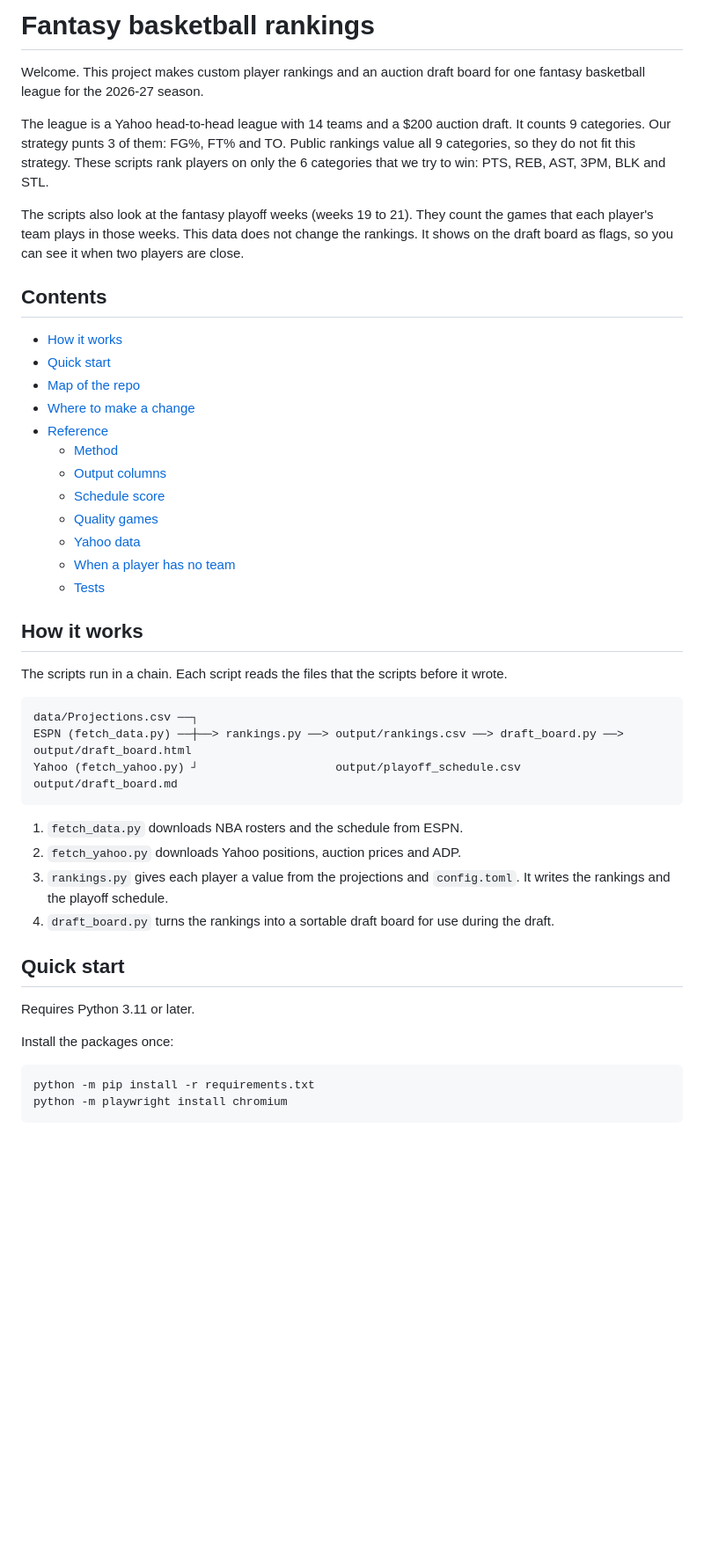
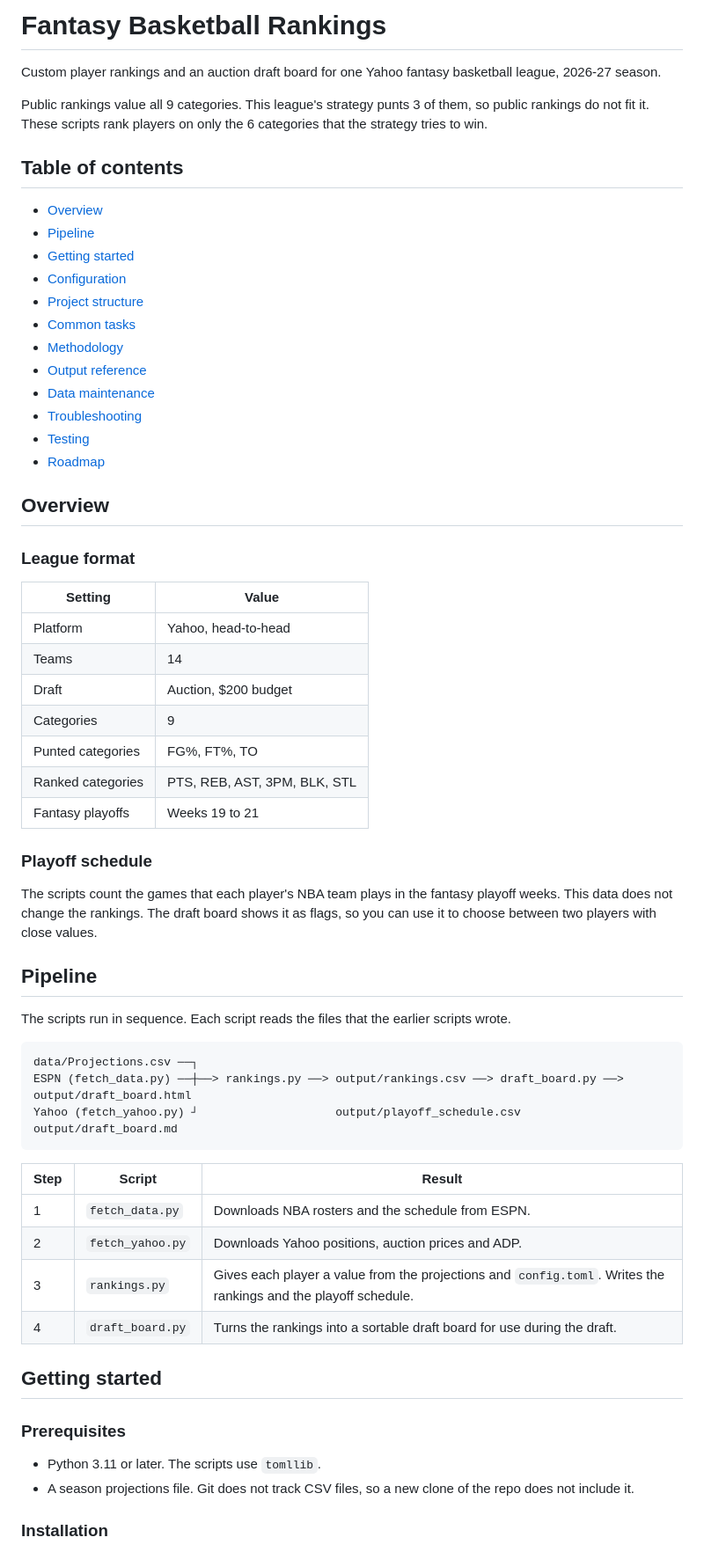
Before and after one commit to mccomark21/fantasy-basketball-rankings, a Markdown page: README.md, the part around one of its changes. Shown at 88% size. Rendered like a GitHub page; blank space fills up the shorter version.

````diff
--- a/README.md
+++ b/README.md
@@ -1,29 +1,45 @@
-# Fantasy basketball rankings
+# Fantasy Basketball Rankings
 
-Welcome. This project makes custom player rankings and an auction draft board for one fantasy basketball league for the 2026-27 season.
+Custom player rankings and an auction draft board for one Yahoo fantasy basketball league, 2026-27 season.
 
-The league is a Yahoo head-to-head league with 14 teams and a $200 auction draft. It counts 9 categories. Our strategy punts 3 of them: FG%, FT% and TO. Public rankings value all 9 categories, so they do not fit this strategy. These scripts rank players on only the 6 categories that we try to win: PTS, REB, AST, 3PM, BLK and STL.
+Public rankings value all 9 categories. This league's strategy punts 3 of them, so public rankings do not fit it. These scripts rank players on only the 6 categories that the strategy tries to win.
 
-The scripts also look at the fantasy playoff weeks (weeks 19 to 21). They count the games that each player's team plays in those weeks. This data does not change the rankings. It shows on the draft board as flags, so you can see it when two players are close.
+## Table of contents
 
-## Contents
+- [Overview](#overview)
+- [Pipeline](#pipeline)
+- [Getting started](#getting-started)
+- [Configuration](#configuration)
+- [Project structure](#project-structure)
+- [Common tasks](#common-tasks)
+- [Methodology](#methodology)
+- [Output reference](#output-reference)
+- [Data maintenance](#data-maintenance)
+- [Troubleshooting](#troubleshooting)
+- [Testing](#testing)
+- [Roadmap](#roadmap)
 
-- [How it works](#how-it-works)
-- [Quick start](#quick-start)
-- [Map of the repo](#map-of-the-repo)
-- [Where to make a change](#where-to-make-a-change)
-- [Reference](#reference)
-  - [Method](#method)
-  - [Output columns](#output-columns)
-  - [Schedule score](#schedule-score)
-  - [Quality games](#quality-games)
-  - [Yahoo data](#yahoo-data)
-  - [When a player has no team](#when-a-player-has-no-team)
-  - [Tests](#tests)
+## Overview
 
-## How it works
+### League format
 
-The scripts run in a chain. Each script reads the files that the scripts before it wrote.
+| Setting | Value |
+|---|---|
+| Platform | Yahoo, head-to-head |
+| Teams | 14 |
+| Draft | Auction, $200 budget |
+| Categories | 9 |
+| Punted categories | FG%, FT%, TO |
+| Ranked categories | PTS, REB, AST, 3PM, BLK, STL |
+| Fantasy playoffs | Weeks 19 to 21 |
+
+### Playoff schedule
+
+The scripts count the games that each player's NBA team plays in the fantasy playoff weeks. This data does not change the rankings. The draft board shows it as flags, so you can use it to choose between two players with close values.
+
+## Pipeline
+
+The scripts run in sequence. Each script reads the files that the earlier scripts wrote.
 
 ```
 data/Projections.csv ──┐
@@ -31,19 +47,19 @@ ESPN (fetch_data.py) ──┼──> rankings.py ──> output/rankings.csv
 Yahoo (fetch_yahoo.py) ┘                    output/playoff_schedule.csv                 output/draft_board.md
 ```
 
-1. `fetch_data.py` downloads NBA rosters and the schedule from ESPN.
-2. `fetch_yahoo.py` downloads Yahoo positions, auction prices and ADP.
-3. `rankings.py` gives each player a value from the projections and `config.toml`. It writes the rankings and the playoff schedule.
-4. `draft_board.py` turns the rankings into a sortable draft board for use during the draft.
+| Step | Script | Result |
+|---|---|---|
+| 1 | `fetch_data.py` | Downloads NBA rosters and the schedule from ESPN. |
+| 2 | `fetch_yahoo.py` | Downloads Yahoo positions, auction prices and ADP. |
+| 3 | `rankings.py` | Gives each player a value from the projections and `config.toml`. Writes the rankings and the playoff schedule. |
+| 4 | `draft_board.py` | Turns the rankings into a sortable draft board for use during the draft. |
 
-## Quick start
+## Getting started
 
-Requires Python 3.11 or later.
+### Prerequisites
 
-Install the packages once:
+- Python 3.11 or later. The scripts use `tomllib`.
+- A season projections file. Git does not track CSV files, so a new clone of the repo does not include it.
 
-```
-python -m pip install -r requirements.txt
-python -m playwright install chromium
-```
+### Installation
 
````
Also changed, not shown: other parts of README.md (+151 -100 lines).
